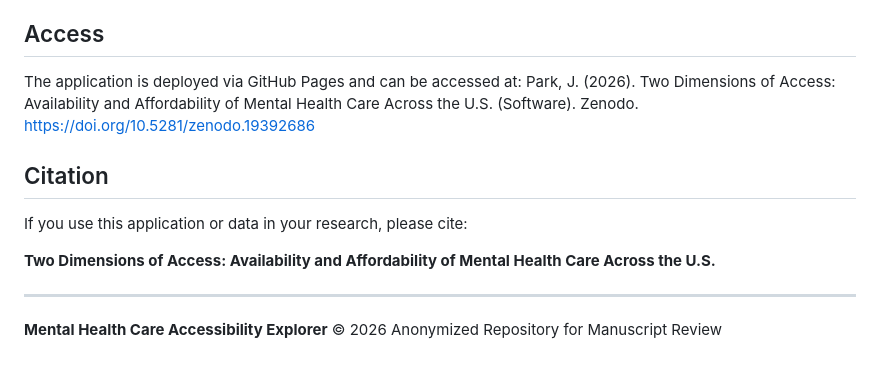
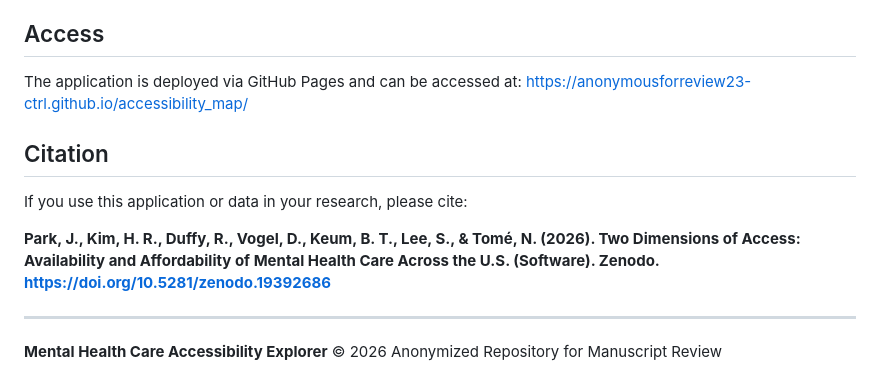
Before and after one commit to jspark09/Mental-Health-Care-Accessibility-Explorer, a Markdown page: README.md, the part around the change. GitHub-like rendering.

```diff
--- a/README.md
+++ b/README.md
@@ -146,13 +146,13 @@ This application supports:
 ## Access
 
 The application is deployed via GitHub Pages and can be accessed at:
-Park, J. (2026). Two Dimensions of Access: Availability and Affordability of Mental Health Care Across the U.S. (Software). Zenodo. https://doi.org/10.5281/zenodo.19392686
+[https://anonymousforreview23-ctrl.github.io/accessibility_map/](https://anonymousforreview23-ctrl.github.io/accessibility_map/)
 
 ## Citation
 
 If you use this application or data in your research, please cite:
 
-**Two Dimensions of Access: Availability and Affordability of Mental Health Care Across the U.S.**
+**Park, J., Kim, H. R., Duffy, R., Vogel, D., Keum, B. T., Lee, S., & Tomé, N. (2026). Two Dimensions of Access: Availability and Affordability of Mental Health Care Across the U.S. (Software). Zenodo. https://doi.org/10.5281/zenodo.19392686**
 
 ---
 
```
